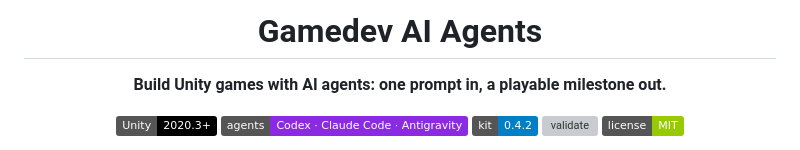
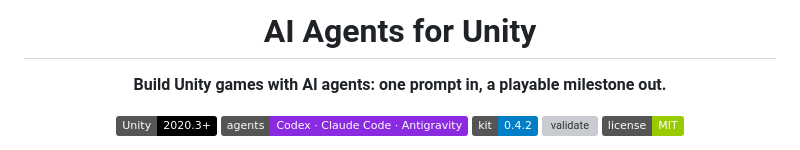
Before and after one commit to ilezhnin/gamedev-ai-agents, a Markdown page: README.md, the part around the change. Rendered like a GitHub page; badges without logos; grey boxes are pictures that could not be loaded.

Commit message:
docs: rename the front-page title to AI Agents for Unity
- both README languages carry the new title; the repo slug, package
  name, and package display name are unchanged

```diff
--- a/README.md
+++ b/README.md
@@ -1,4 +1,4 @@
-<h1 align="center">Gamedev AI Agents</h1>
+<h1 align="center">AI Agents for Unity</h1>
 
 <p align="center"><b>Build Unity games with AI agents: one prompt in, a playable milestone out.</b></p>
 
```
Also changed, not shown: README.ru.md (+1 -1 lines).
